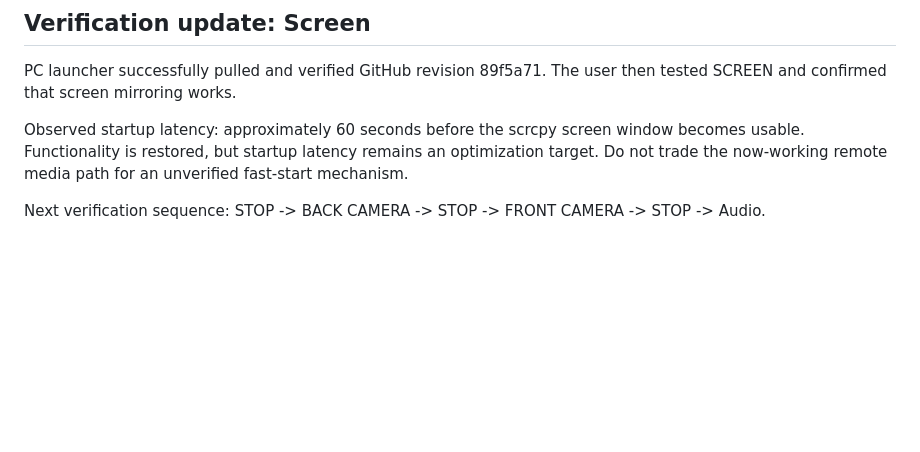
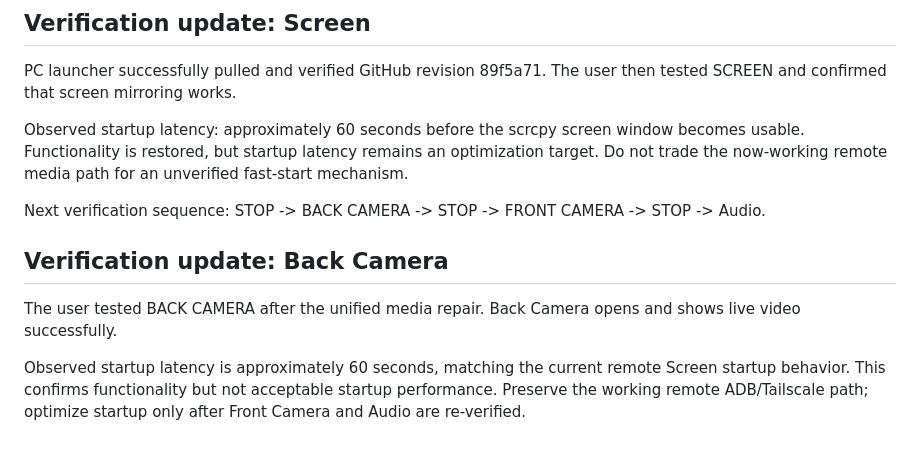
Before and after one commit to naappe/PhoneHub, a Markdown page: PROJECT_STATE.md, the part around the change. GitHub-like rendering; blank space fills up the shorter version.

Commit message:
Record verified Back Camera recovery

```diff
--- a/PROJECT_STATE.md
+++ b/PROJECT_STATE.md
@@ -119,3 +119,10 @@ PC launcher successfully pulled and verified GitHub revision 89f5a71. The user t
 Observed startup latency: approximately 60 seconds before the scrcpy screen window becomes usable. Functionality is restored, but startup latency remains an optimization target. Do not trade the now-working remote media path for an unverified fast-start mechanism.
 
 Next verification sequence: STOP -> BACK CAMERA -> STOP -> FRONT CAMERA -> STOP -> Audio.
+
+
+## Verification update: Back Camera
+
+The user tested BACK CAMERA after the unified media repair. Back Camera opens and shows live video successfully.
+
+Observed startup latency is approximately 60 seconds, matching the current remote Screen startup behavior. This confirms functionality but not acceptable startup performance. Preserve the working remote ADB/Tailscale path; optimize startup only after Front Camera and Audio are re-verified.
```
